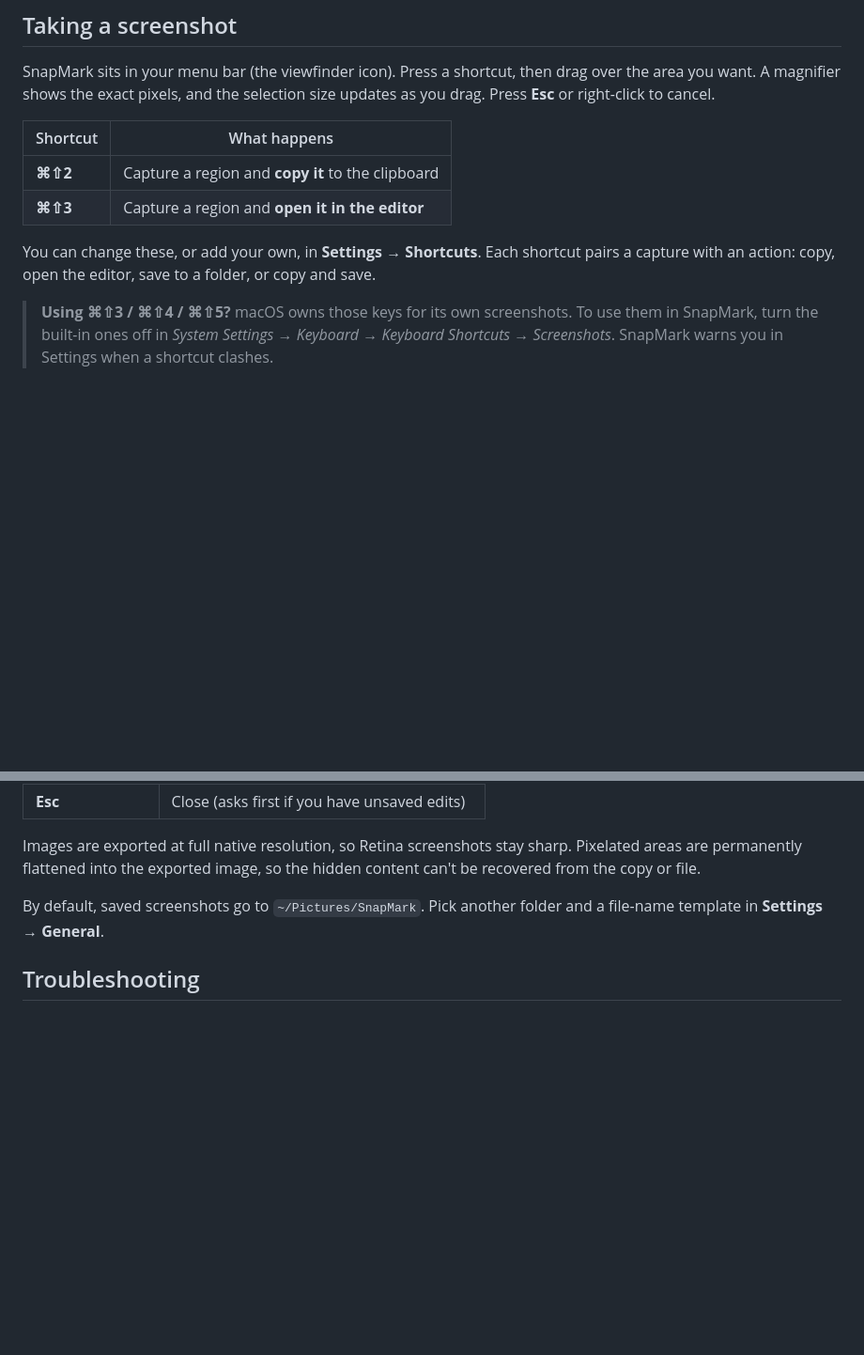
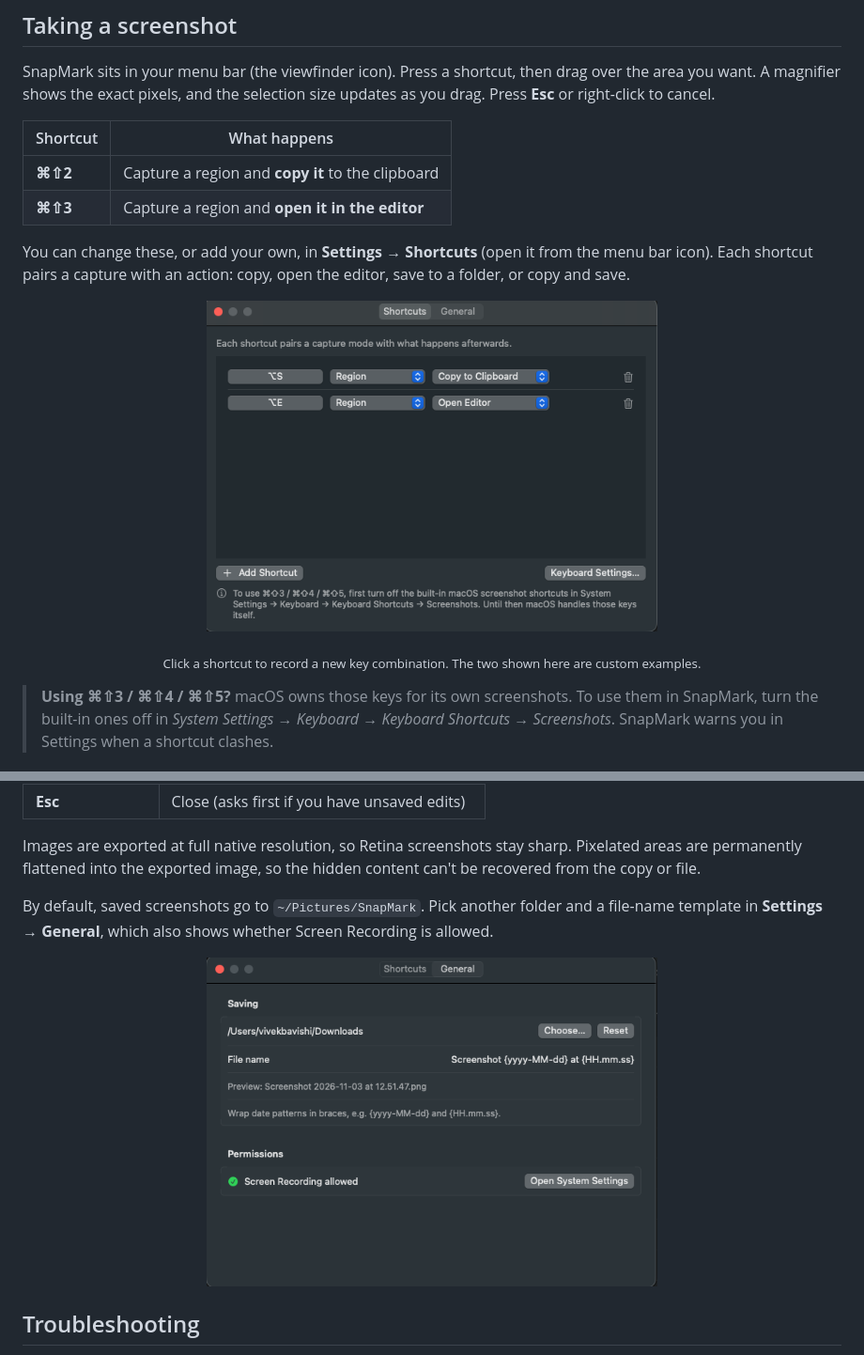
Before and after one commit to thatapiguy/SnapMark, a Markdown page: README.md, 2 parts joined by grey strips. Shown at 94% size. GitHub-like rendering; pictures changed too: docs/images/settings-general.png (added), docs/images/settings-shortcuts.png (added); blank space fills up the shorter version.

Commit message:
README: add Settings screenshots
Co-Authored-By: Claude Sonnet 5.5 <noreply@anthropic.com>

```diff
--- a/README.md
+++ b/README.md
@@ -43,7 +43,12 @@ SnapMark sits in your menu bar (the viewfinder icon). Press a shortcut, then dra
 | **⌘⇧2** | Capture a region and **copy it** to the clipboard |
 | **⌘⇧3** | Capture a region and **open it in the editor** |
 
-You can change these, or add your own, in **Settings → Shortcuts**. Each shortcut pairs a capture with an action: copy, open the editor, save to a folder, or copy and save.
+You can change these, or add your own, in **Settings → Shortcuts** (open it from the menu bar icon). Each shortcut pairs a capture with an action: copy, open the editor, save to a folder, or copy and save.
+
+<p align="center">
+  <img src="docs/images/settings-shortcuts.png" width="480" alt="The Shortcuts settings table with two example shortcuts">
+</p>
+<p align="center"><sub>Click a shortcut to record a new key combination. The two shown here are custom examples.</sub></p>
 
 > **Using ⌘⇧3 / ⌘⇧4 / ⌘⇧5?** macOS owns those keys for its own screenshots. To use them in SnapMark, turn the built-in ones off in *System Settings → Keyboard → Keyboard Shortcuts → Screenshots*. SnapMark warns you in Settings when a shortcut clashes.
 
@@ -67,7 +72,11 @@ Every mark you add is an object. Click it to move, resize, recolor or delete it,
 
 Images are exported at full native resolution, so Retina screenshots stay sharp. Pixelated areas are permanently flattened into the exported image, so the hidden content can't be recovered from the copy or file.
 
-By default, saved screenshots go to `~/Pictures/SnapMark`. Pick another folder and a file-name template in **Settings → General**.
+By default, saved screenshots go to `~/Pictures/SnapMark`. Pick another folder and a file-name template in **Settings → General**, which also shows whether Screen Recording is allowed.
+
+<p align="center">
+  <img src="docs/images/settings-general.png" width="480" alt="The General settings tab showing the save folder, file name template and permission status">
+</p>
 
 ## Troubleshooting
 
```
